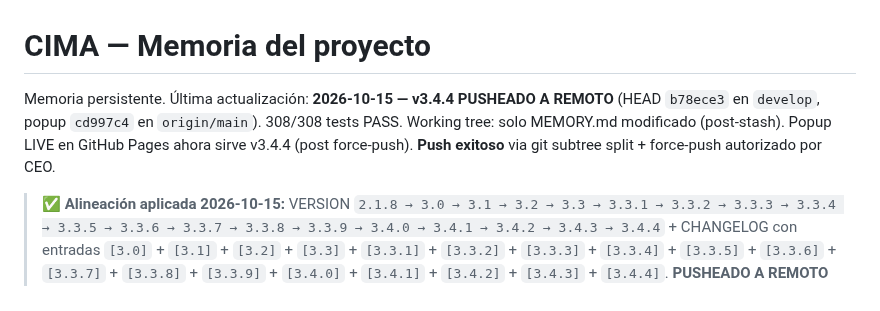
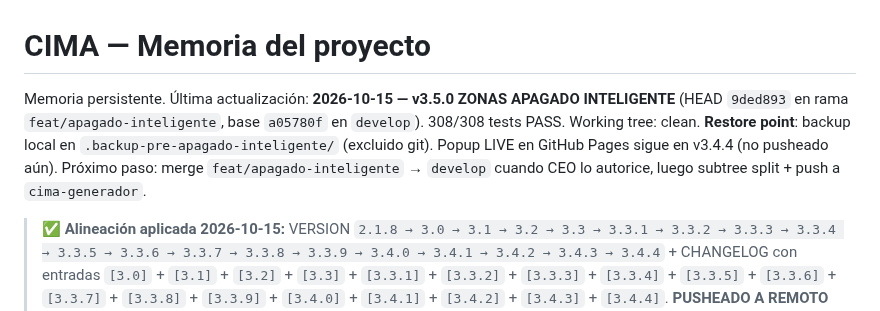
Before and after one commit to Alexander-Salvador/cima-generador, a Markdown page: MEMORY.md, the part around the change. Rendered like a GitHub page.

Commit message:
docs(cima): MEMORY.md v3.10.3 — handover v3.5.0 Zonas Apagado Inteligente

```diff
--- a/MEMORY.md
+++ b/MEMORY.md
@@ -1,6 +1,6 @@
 # CIMA — Memoria del proyecto
 
-Memoria persistente. Última actualización: **2026-10-15 — v3.4.4 PUSHEADO A REMOTO** (HEAD `b78ece3` en `develop`, popup `cd997c4` en `origin/main`). 308/308 tests PASS. Working tree: solo MEMORY.md modificado (post-stash). Popup LIVE en GitHub Pages ahora sirve v3.4.4 (post force-push). **Push exitoso** via git subtree split + force-push autorizado por CEO.
+Memoria persistente. Última actualización: **2026-10-15 — v3.5.0 ZONAS APAGADO INTELIGENTE** (HEAD `9ded893` en rama `feat/apagado-inteligente`, base `a05780f` en `develop`). 308/308 tests PASS. Working tree: clean. **Restore point**: backup local en `.backup-pre-apagado-inteligente/` (excluido git). Popup LIVE en GitHub Pages sigue en v3.4.4 (no pusheado aún). Próximo paso: merge `feat/apagado-inteligente` → `develop` cuando CEO lo autorice, luego subtree split + push a `cima-generador`.
 
 > ✅ **Alineación aplicada 2026-10-15:** VERSION `2.1.8 → 3.0 → 3.1 → 3.2 → 3.3 → 3.3.1 → 3.3.2 → 3.3.3 → 3.3.4 → 3.3.5 → 3.3.6 → 3.3.7 → 3.3.8 → 3.3.9 → 3.4.0 → 3.4.1 → 3.4.2 → 3.4.3 → 3.4.4` + CHANGELOG con entradas `[3.0]` + `[3.1]` + `[3.2]` + `[3.3]` + `[3.3.1]` + `[3.3.2]` + `[3.3.3]` + `[3.3.4]` + `[3.3.5]` + `[3.3.6]` + `[3.3.7]` + `[3.3.8]` + `[3.3.9]` + `[3.4.0]` + `[3.4.1]` + `[3.4.2]` + `[3.4.3]` + `[3.4.4]`. **PUSHEADO A REMOTO 2026-10-15** (popup HEAD en origin/main: `cd997c4` v3.4.4). Coherencia completa: VERSION ↔ CHANGELOG ↔ MEMORY ↔ tests (308/308) ↔ REMOTO.
 
```
